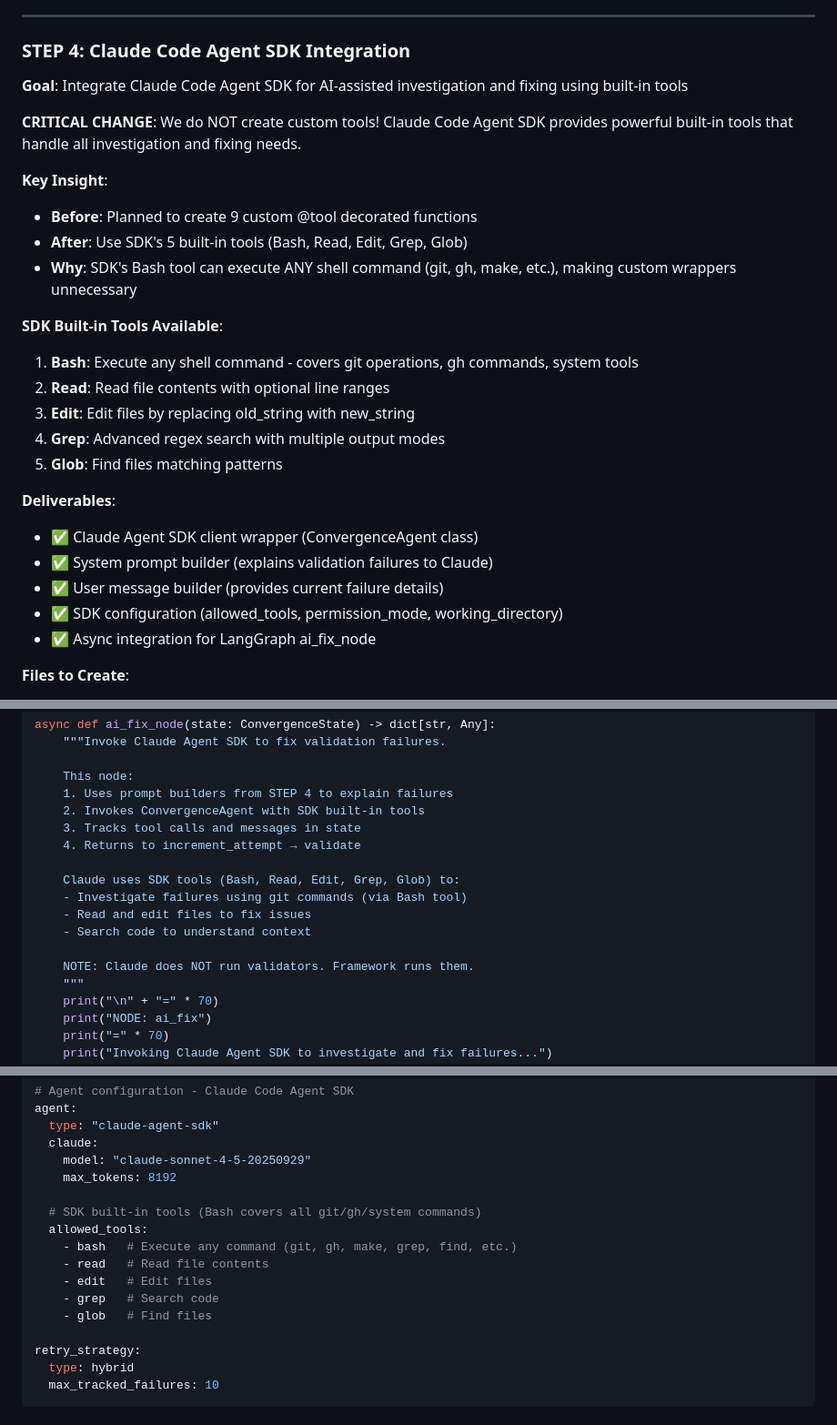
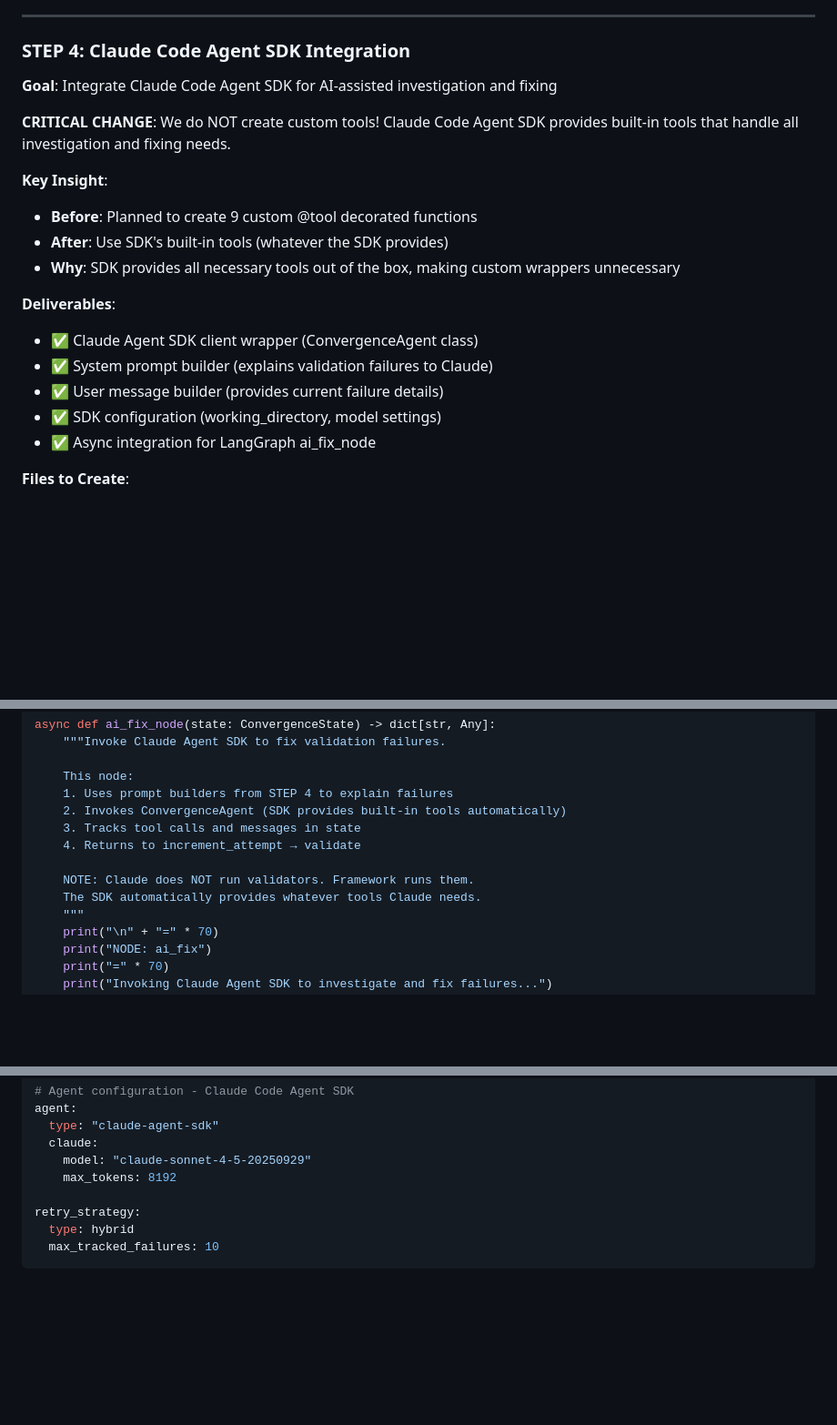
Before and after one commit to harche/alphanso, a Markdown page: AI_CONVERGENCE_FRAMEWORK_PLAN_LANGGRAPH_CORRECTED.md, 3 parts joined by grey strips. Shown at 91% size. GitHub-like rendering; blank space fills up the shorter version.

```diff
--- a/AI_CONVERGENCE_FRAMEWORK_PLAN_LANGGRAPH_CORRECTED.md
+++ b/AI_CONVERGENCE_FRAMEWORK_PLAN_LANGGRAPH_CORRECTED.md
@@ -1172,27 +1170,20 @@ validate → decide
 
 ### **STEP 4: Claude Code Agent SDK Integration**
 
-**Goal**: Integrate Claude Code Agent SDK for AI-assisted investigation and fixing using built-in tools
-
-**CRITICAL CHANGE**: We do NOT create custom tools! Claude Code Agent SDK provides powerful built-in tools that handle all investigation and fixing needs.
+**Goal**: Integrate Claude Code Agent SDK for AI-assisted investigation and fixing
+
+**CRITICAL CHANGE**: We do NOT create custom tools! Claude Code Agent SDK provides built-in tools that handle all investigation and fixing needs.
 
 **Key Insight**:
 - **Before**: Planned to create 9 custom @tool decorated functions
-- **After**: Use SDK's 5 built-in tools (Bash, Read, Edit, Grep, Glob)
-- **Why**: SDK's Bash tool can execute ANY shell command (git, gh, make, etc.), making custom wrappers unnecessary
-
-**SDK Built-in Tools Available**:
-1. **Bash**: Execute any shell command - covers git operations, gh commands, system tools
-2. **Read**: Read file contents with optional line ranges
-3. **Edit**: Edit files by replacing old_string with new_string
-4. **Grep**: Advanced regex search with multiple output modes
-5. **Glob**: Find files matching patterns
+- **After**: Use SDK's built-in tools (whatever the SDK provides)
+- **Why**: SDK provides all necessary tools out of the box, making custom wrappers unnecessary
 
 **Deliverables**:
 - ✅ Claude Agent SDK client wrapper (ConvergenceAgent class)
 - ✅ System prompt builder (explains validation failures to Claude)
 - ✅ User message builder (provides current failure details)
-- ✅ SDK configuration (allowed_tools, permission_mode, working_directory)
+- ✅ SDK configuration (working_directory, model settings)
 - ✅ Async integration for LangGraph ai_fix_node
 
 **Files to Create**:
@@ -1452,16 +1401,12 @@ async def ai_fix_node(state: ConvergenceState) -> dict[str, Any]:
 
     This node:
     1. Uses prompt builders from STEP 4 to explain failures
-    2. Invokes ConvergenceAgent with SDK built-in tools
+    2. Invokes ConvergenceAgent (SDK provides built-in tools automatically)
     3. Tracks tool calls and messages in state
     4. Returns to increment_attempt → validate
 
-    Claude uses SDK tools (Bash, Read, Edit, Grep, Glob) to:
-    - Investigate failures using git commands (via Bash tool)
-    - Read and edit files to fix issues
-    - Search code to understand context
-
     NOTE: Claude does NOT run validators. Framework runs them.
+    The SDK automatically provides whatever tools Claude needs.
     """
     print("\n" + "=" * 70)
     print("NODE: ai_fix")
@@ -1634,14 +1577,6 @@ agent:
   claude:
     model: "claude-sonnet-4-5-20250929"
     max_tokens: 8192
-
-  # SDK built-in tools (Bash covers all git/gh/system commands)
-  allowed_tools:
-    - bash   # Execute any command (git, gh, make, grep, find, etc.)
-    - read   # Read file contents
-    - edit   # Edit files
-    - grep   # Search code
-    - glob   # Find files
 
 retry_strategy:
   type: hybrid
```
Also changed, not shown: other parts of AI_CONVERGENCE_FRAMEWORK_PLAN_LANGGRAPH_CORRECTED.md (+40 -102 lines).
